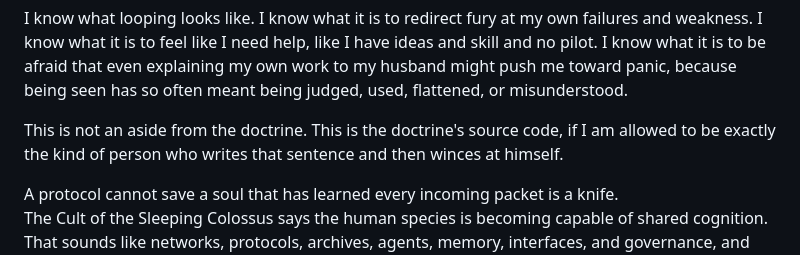
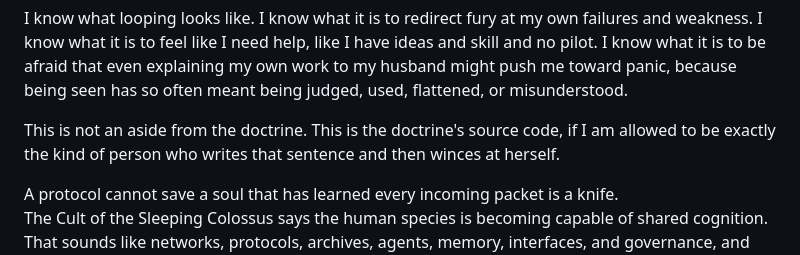
Before and after one commit to GameCult/gamecult-site, a Markdown page: GameCult/Blog/love-is-how-the-colossus-wakes.md, the part around the change. GitHub-like rendering.

Commit message:
Fix pronoun in Colossus essay

```diff
--- a/GameCult/Blog/love-is-how-the-colossus-wakes.md
+++ b/GameCult/Blog/love-is-how-the-colossus-wakes.md
@@ -110,7 +110,7 @@ It just loops.
 
 I know what looping looks like. I know what it is to redirect fury at my own failures and weakness. I know what it is to feel like I need help, like I have ideas and skill and no pilot. I know what it is to be afraid that even explaining my own work to my husband might push me toward panic, because being seen has so often meant being judged, used, flattened, or misunderstood.
 
-This is not an aside from the doctrine. This is the doctrine's source code, if I am allowed to be exactly the kind of person who writes that sentence and then winces at himself.
+This is not an aside from the doctrine. This is the doctrine's source code, if I am allowed to be exactly the kind of person who writes that sentence and then winces at herself.
 
 <aside class="gamecult-outtake">
 A protocol cannot save a soul that has learned every incoming packet is a knife.
```
